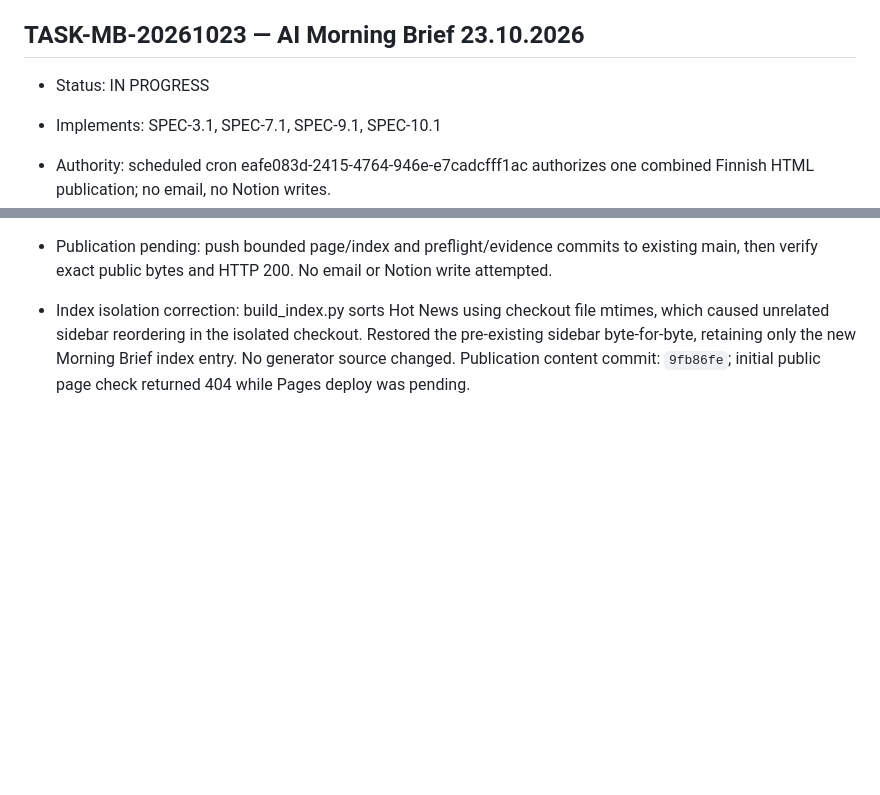
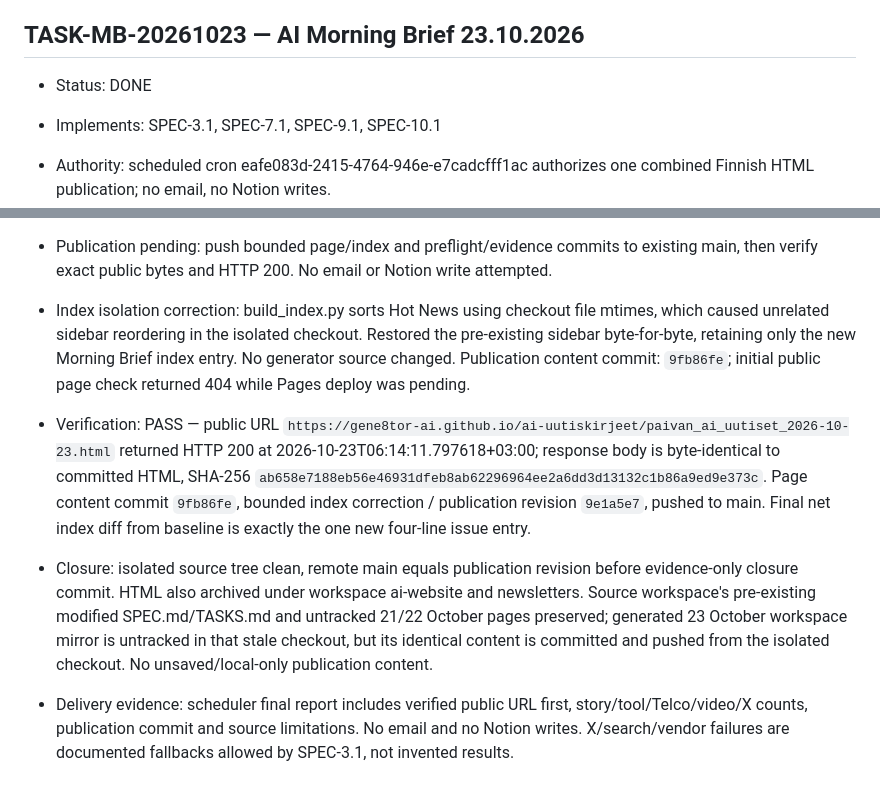
Before and after one commit to gene8tor-AI/ai-uutiskirjeet, a Markdown page: TASKS.md, 2 parts joined by grey strips. Drawn GitHub-style; blank space fills up the shorter version.

Commit message:
Verify Morning Brief 2026-10-23 HTTP 200 and exact public content

```diff
--- a/TASKS.md
+++ b/TASKS.md
@@ -245,7 +245,7 @@
 
 
 ## TASK-MB-20261023 — AI Morning Brief 23.10.2026
-- Status: IN PROGRESS
+- Status: DONE
 - Implements: SPEC-3.1, SPEC-7.1, SPEC-9.1, SPEC-10.1
 - Authority: scheduled cron eafe083d-2415-4764-946e-e7cadcfff1ac authorizes one combined Finnish HTML publication; no email, no Notion writes.
 - Resource: gene8tor-AI/ai-uutiskirjeet, main; https://gene8tor-ai.github.io/ai-uutiskirjeet/paivan_ai_uutiset_2026-10-23.html. Owner Anna Korpi / gene8tor-AI; existing GitHub billing, no billing change or new paid resource; environment production GitHub Pages.
@@ -264,3 +264,7 @@
 - Publication pending: push bounded page/index and preflight/evidence commits to existing main, then verify exact public bytes and HTTP 200. No email or Notion write attempted.
 
 - Index isolation correction: build_index.py sorts Hot News using checkout file mtimes, which caused unrelated sidebar reordering in the isolated checkout. Restored the pre-existing sidebar byte-for-byte, retaining only the new Morning Brief index entry. No generator source changed. Publication content commit: `9fb86fe`; initial public page check returned 404 while Pages deploy was pending.
+
+- Verification: PASS — public URL `https://gene8tor-ai.github.io/ai-uutiskirjeet/paivan_ai_uutiset_2026-10-23.html` returned HTTP 200 at 2026-10-23T06:14:11.797618+03:00; response body is byte-identical to committed HTML, SHA-256 `ab658e7188eb56e46931dfeb8ab62296964ee2a6dd3d13132c1b86a9ed9e373c`. Page content commit `9fb86fe`, bounded index correction / publication revision `9e1a5e7`, pushed to main. Final net index diff from baseline is exactly the one new four-line issue entry.
+- Closure: isolated source tree clean, remote main equals publication revision before evidence-only closure commit. HTML also archived under workspace ai-website and newsletters. Source workspace's pre-existing modified SPEC.md/TASKS.md and untracked 21/22 October pages preserved; generated 23 October workspace mirror is untracked in that stale checkout, but its identical content is committed and pushed from the isolated checkout. No unsaved/local-only publication content.
+- Delivery evidence: scheduler final report includes verified public URL first, story/tool/Telco/video/X counts, publication commit and source limitations. No email and no Notion writes. X/search/vendor failures are documented fallbacks allowed by SPEC-3.1, not invented results.
```
